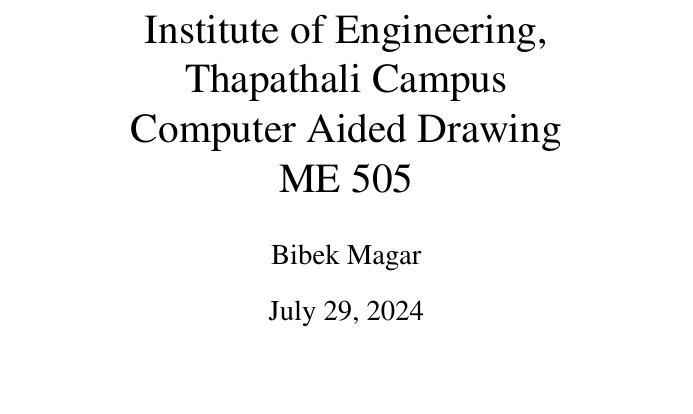
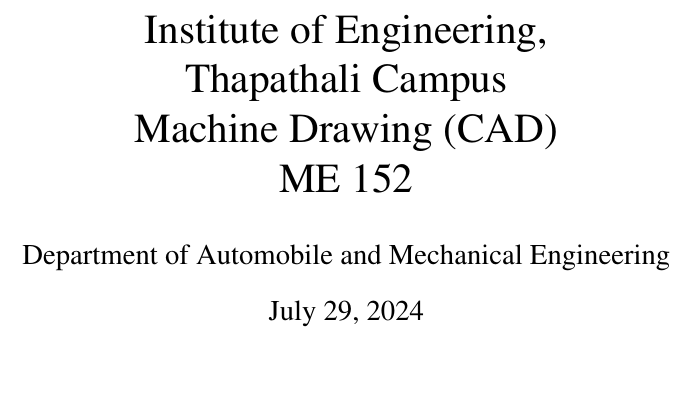
Before and after one commit to shredderbvek/AutoCAD-laboratory-tasks, a LaTeX document (weeklyTasks.tex): part of page 1 of 19, cut so that both start at the same text. Compiled offline with pdfLaTeX.

Commit message:
changed the name as per the requirement of new syllabus

```diff
--- a/weeklyTasks.tex
+++ b/weeklyTasks.tex
@@ -4,8 +4,8 @@
 \usepackage{amsmath} % Required for some math elements
 \usepackage{times} % Uncomment to use the Times New Roman font
 \usepackage{pgffor}
-\title{Institute of Engineering,\\ Thapathali Campus \\ Computer Aided Drawing \\ ME 505} % Title
-\author{Bibek Magar}
+\title{Institute of Engineering,\\ Thapathali Campus \\ Machine Drawing (CAD) \\ ME 152} % Title
+\author{Department of Automobile and Mechanical Engineering}
 \date{\today} % Date for the report
 
 \begin{document}
```
Also changed, not shown: weeklyTasks.pdf, 2 other files.
